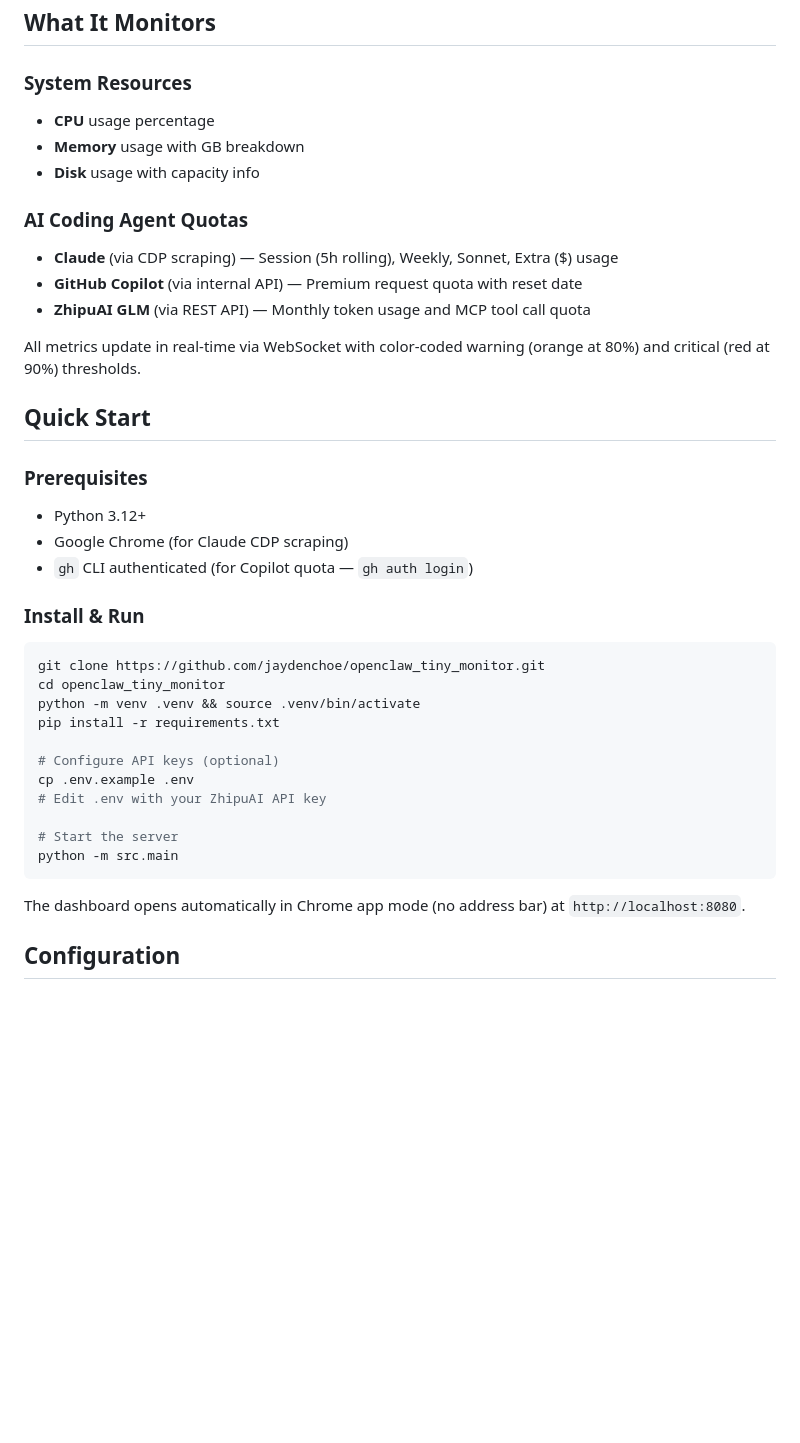
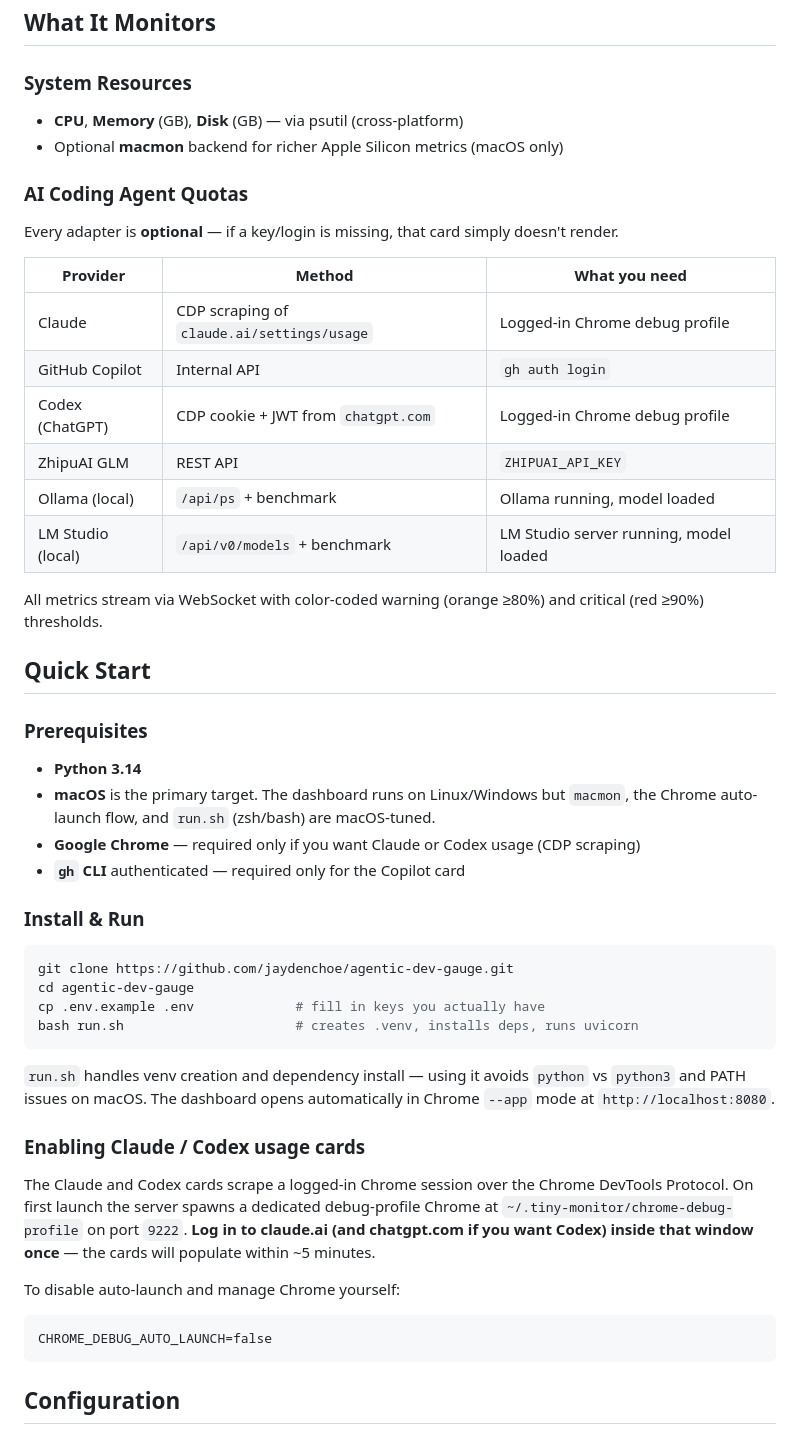
Before and after one commit to jaydenchoe/agentic-dev-gauge, a Markdown page: README.md, the part around one of its changes. Drawn GitHub-style; blank space fills up the shorter version.

````diff
--- a/README.md
+++ b/README.md
@@ -7,41 +7,51 @@ A real-time dashboard for monitoring system resources and AI coding agent quota
 ## What It Monitors
 
 ### System Resources
-- **CPU** usage percentage
-- **Memory** usage with GB breakdown
-- **Disk** usage with capacity info
+- **CPU**, **Memory** (GB), **Disk** (GB) — via psutil (cross-platform)
+- Optional **macmon** backend for richer Apple Silicon metrics (macOS only)
 
 ### AI Coding Agent Quotas
-- **Claude** (via CDP scraping) — Session (5h rolling), Weekly, Sonnet, Extra ($) usage
-- **GitHub Copilot** (via internal API) — Premium request quota with reset date
-- **ZhipuAI GLM** (via REST API) — Monthly token usage and MCP tool call quota
+Every adapter is **optional** — if a key/login is missing, that card simply doesn't render.
 
-All metrics update in real-time via WebSocket with color-coded warning (orange at 80%) and critical (red at 90%) thresholds.
+| Provider | Method | What you need |
+|---|---|---|
+| Claude | CDP scraping of `claude.ai/settings/usage` | Logged-in Chrome debug profile |
+| GitHub Copilot | Internal API | `gh auth login` |
+| Codex (ChatGPT) | CDP cookie + JWT from `chatgpt.com` | Logged-in Chrome debug profile |
+| ZhipuAI GLM | REST API | `ZHIPUAI_API_KEY` |
+| Ollama (local) | `/api/ps` + benchmark | Ollama running, model loaded |
+| LM Studio (local) | `/api/v0/models` + benchmark | LM Studio server running, model loaded |
+
+All metrics stream via WebSocket with color-coded warning (orange ≥80%) and critical (red ≥90%) thresholds.
 
 ## Quick Start
 
 ### Prerequisites
-- Python 3.12+
-- Google Chrome (for Claude CDP scraping)
-- `gh` CLI authenticated (for Copilot quota — `gh auth login`)
+- **Python 3.14**
+- **macOS** is the primary target. The dashboard runs on Linux/Windows but `macmon`, the Chrome auto-launch flow, and `run.sh` (zsh/bash) are macOS-tuned.
+- **Google Chrome** — required only if you want Claude or Codex usage (CDP scraping)
+- **`gh` CLI** authenticated — required only for the Copilot card
 
 ### Install & Run
 
 ```bash
-git clone https://github.com/jaydenchoe/openclaw_tiny_monitor.git
-cd openclaw_tiny_monitor
-python -m venv .venv && source .venv/bin/activate
-pip install -r requirements.txt
-
-# Configure API keys (optional)
-cp .env.example .env
-# Edit .env with your ZhipuAI API key
-
-# Start the server
-python -m src.main
+git clone https://github.com/jaydenchoe/agentic-dev-gauge.git
+cd agentic-dev-gauge
+cp .env.example .env             # fill in keys you actually have
+bash run.sh                      # creates .venv, installs deps, runs uvicorn
 ```
 
-The dashboard opens automatically in Chrome app mode (no address bar) at `http://localhost:8080`.
+`run.sh` handles venv creation and dependency install — using it avoids `python` vs `python3` and PATH issues on macOS. The dashboard opens automatically in Chrome `--app` mode at `http://localhost:8080`.
+
+### Enabling Claude / Codex usage cards
+
+The Claude and Codex cards scrape a logged-in Chrome session over the Chrome DevTools Protocol. On first launch the server spawns a dedicated debug-profile Chrome at `~/.tiny-monitor/chrome-debug-profile` on port `9222`. **Log in to claude.ai (and chatgpt.com if you want Codex) inside that window once** — the cards will populate within ~5 minutes.
+
+To disable auto-launch and manage Chrome yourself:
+
+```
+CHROME_DEBUG_AUTO_LAUNCH=false
+```
 
 ## Configuration
 
````
Also changed, not shown: other parts of README.md (+23 -29 lines).
